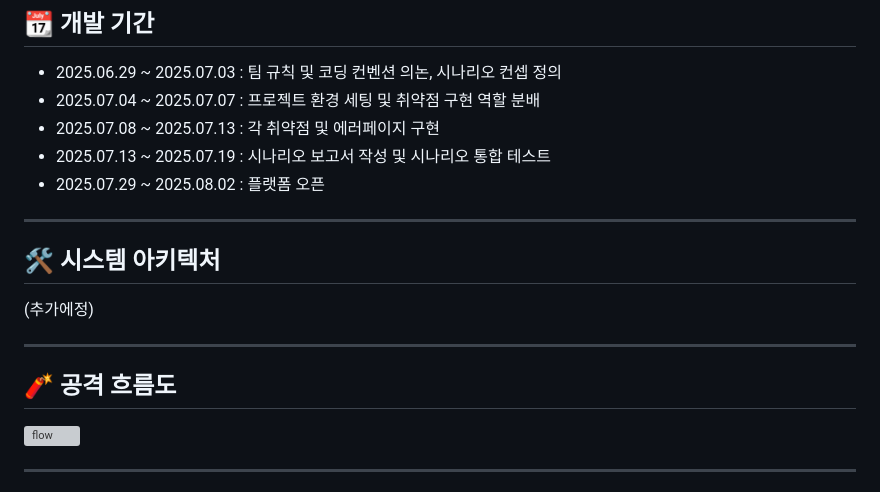
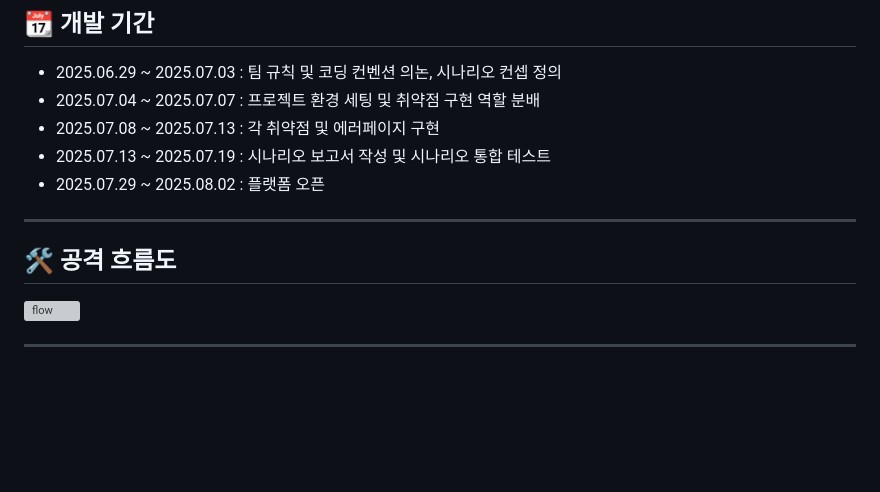
Before and after one commit to WHS-PentestingPlayground/WH_AIR, a Markdown page: README.md, the part around the change. GitHub-like rendering; blank space fills up the shorter version; grey boxes are pictures that could not be loaded.

```diff
--- a/README.md
+++ b/README.md
@@ -120,13 +120,9 @@ docker compose up -d --build
 - 2025.07.29 ~ 2025.08.02 : 플랫폼 오픈</br>
 
 ---
-<a id="시스템-아키텍처"></a>
-## 🛠️ 시스템 아키텍처
-(추가에정)
 
----
 <a id="공격-흐름도"></a>
-## 🧨 공격 흐름도
+## 🛠️ 공격 흐름도
 <img width="1418" height="770" alt="flow" src="https://github.com/user-attachments/assets/9fbabea9-6cf4-4302-9d02-37c12bc483c3" />
 
 ---
```
